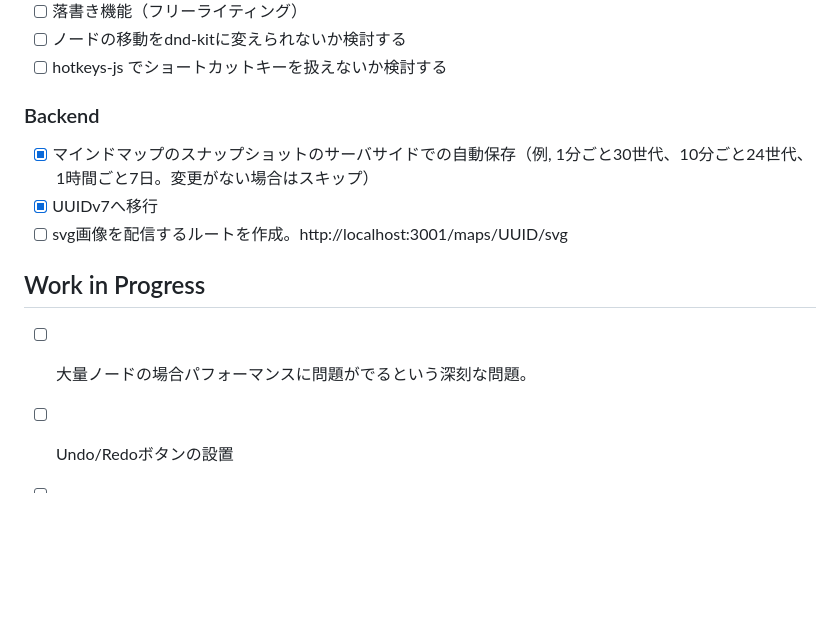
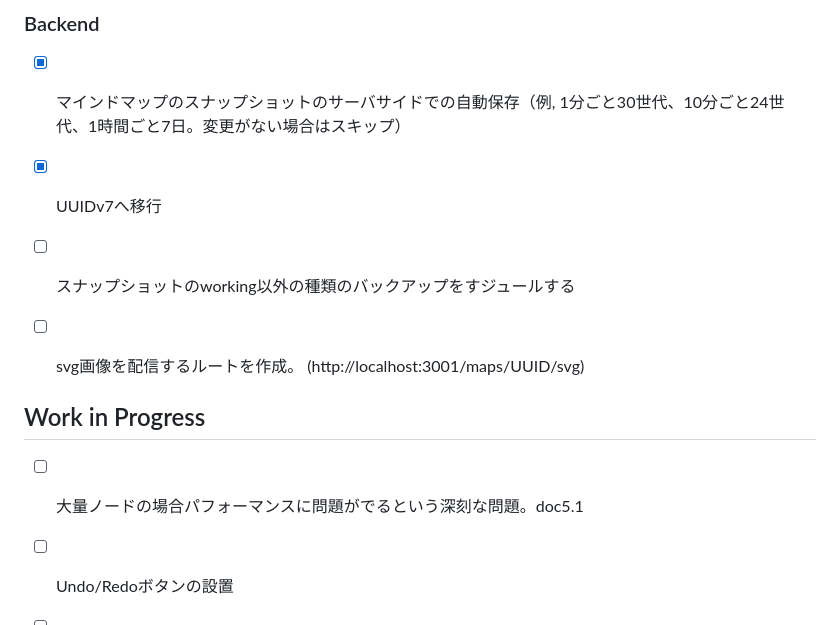
Before and after one commit to asano69/my-mind, a Markdown page: README.md, the part around the change. Rendered like a GitHub page; blank space fills up the shorter version.

Commit message:
README.md を更新

```diff
--- a/README.md
+++ b/README.md
@@ -64,10 +64,12 @@ The demo takes about 50 seconds to start.
 ### Backend
 - [x] マインドマップのスナップショットのサーバサイドでの自動保存（例, 1分ごと30世代、10分ごと24世代、1時間ごと7日。変更がない場合はスキップ）
 - [x] UUIDv7へ移行
-- [ ] svg画像を配信するルートを作成。http://localhost:3001/maps/UUID/svg
+- [ ] スナップショットのworking以外の種類のバックアップをすジュールする
+- [ ] svg画像を配信するルートを作成。 (http://localhost:3001/maps/UUID/svg)
+
 
 ## Work in Progress
-- [ ] 大量ノードの場合パフォーマンスに問題がでるという深刻な問題。
+- [ ] 大量ノードの場合パフォーマンスに問題がでるという深刻な問題。doc5.1
 - [ ] Undo/Redoボタンの設置
 - [ ] クライアントサイドでの自動転送（保存）機能の無効化と有効化を切り替えるトグルスイッチ（デフォルトでは無効化）
 
```
